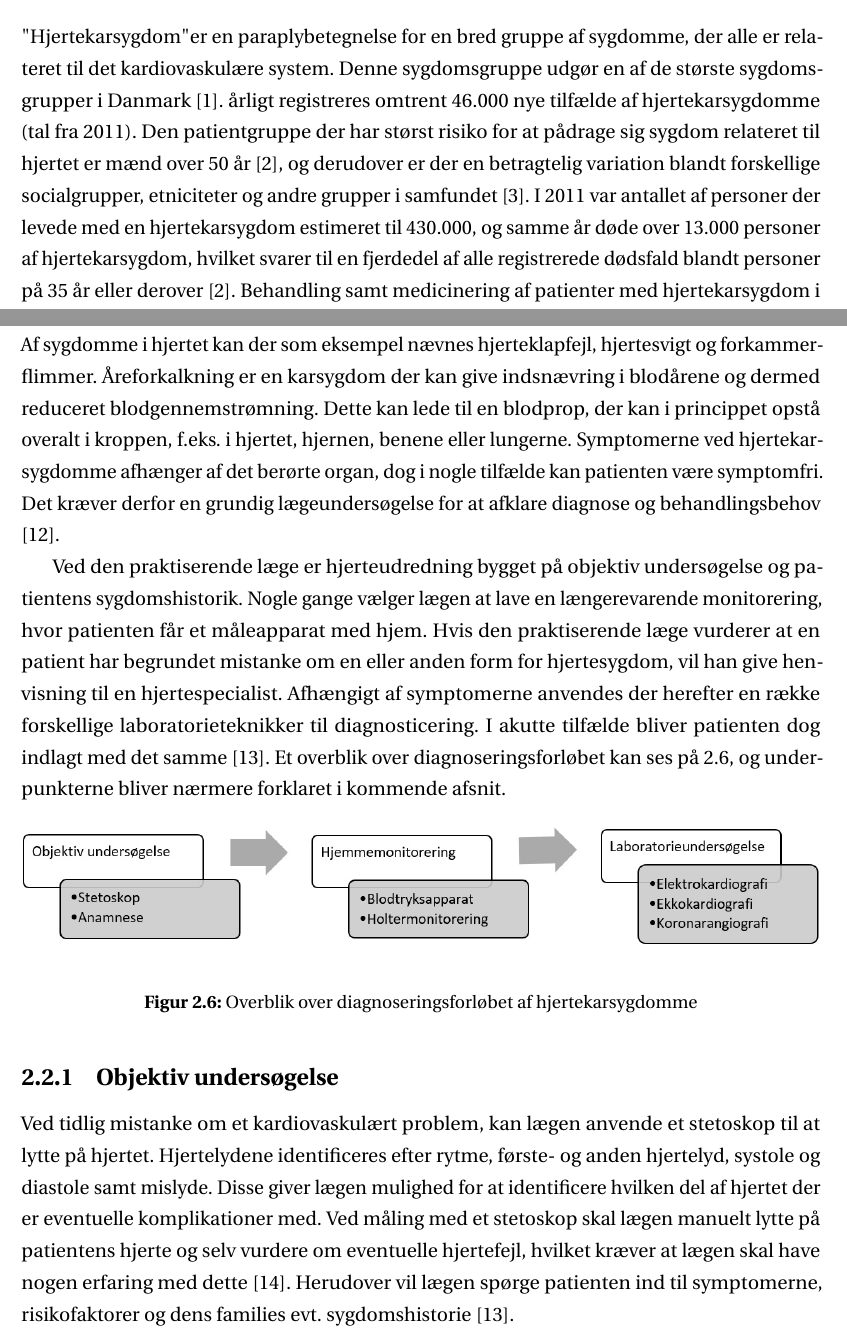
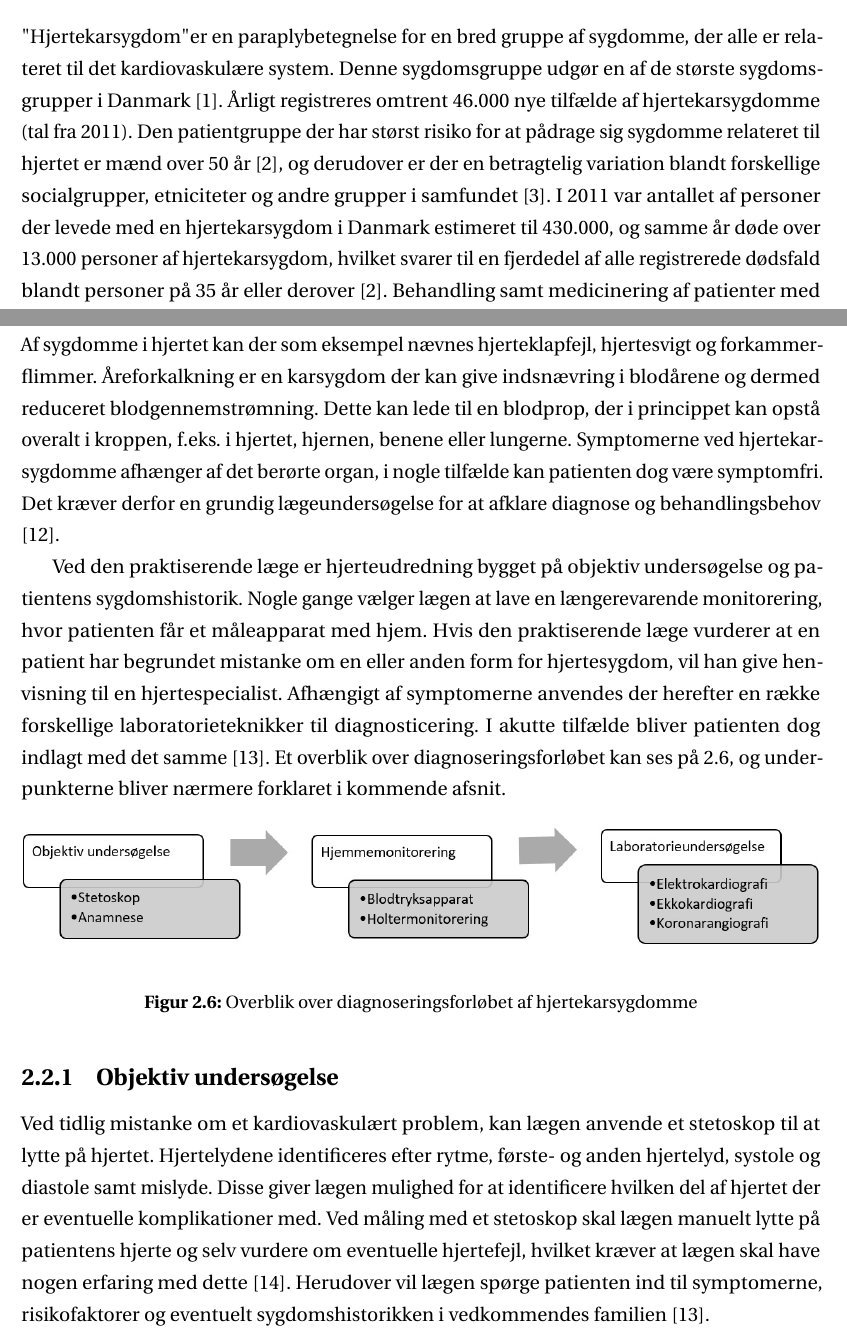
Before and after one commit to xraycat123/16gr4404, a LaTeX document (arbejdsblad/main.tex, which reads arbejdsblad/sections/problemanalyse/Hjerteudredning.tex, arbejdsblad/sections/start/indledning.tex): two parts of pages 4 and 10 of 17, joined at a grey line, cut so that both start at the same text. Compiled offline with pdfLaTeX.

Commit message:
Rolfs gram

```diff
--- a/arbejdsblad/sections/problemanalyse/Hjerteudredning.tex
+++ b/arbejdsblad/sections/problemanalyse/Hjerteudredning.tex
@@ -1,5 +1,5 @@
 \section{Hjerteudredning}
-Hjertekarsygdomme er, som navnet antyder, sygdomme der optræder i hjerte og/eller blodkar. Af sygdomme i hjertet kan der som eksempel nævnes hjerteklapfejl, hjertesvigt og forkammerflimmer. Åreforkalkning er en karsygdom der kan give indsnævring i blodårene og dermed reduceret blodgennemstrømning. Dette kan lede til en blodprop, der kan i princippet opstå overalt i kroppen, f.eks. i hjertet, hjernen, benene eller lungerne. Symptomerne ved hjertekarsygdomme afhænger af det berørte organ, dog i nogle tilfælde kan patienten være symptomfri. Det kræver derfor en grundig lægeundersøgelse for at afklare diagnose og behandlingsbehov \cite{apoteket}.
+Hjertekarsygdomme er, som navnet antyder, sygdomme der optræder i hjerte og/eller blodkar. Af sygdomme i hjertet kan der som eksempel nævnes hjerteklapfejl, hjertesvigt og forkammerflimmer. Åreforkalkning er en karsygdom der kan give indsnævring i blodårene og dermed reduceret blodgennemstrømning. Dette kan lede til en blodprop, der i princippet kan opstå overalt i kroppen, f.eks. i hjertet, hjernen, benene eller lungerne. Symptomerne ved hjertekarsygdomme afhænger af det berørte organ, i nogle tilfælde kan patienten dog være symptomfri. Det kræver derfor en grundig lægeundersøgelse for at afklare diagnose og behandlingsbehov \cite{apoteket}.
 
 Ved den praktiserende læge er hjerteudredning bygget på objektiv undersøgelse og patientens sygdomshistorik. Nogle gange vælger lægen at lave en længerevarende monitorering, hvor patienten får et måleapparat med hjem. Hvis den praktiserende læge vurderer at en patient har begrundet mistanke om en eller anden form for hjertesygdom, vil han give henvisning til en hjertespecialist. Afhængigt af symptomerne anvendes der herefter en række forskellige laboratorieteknikker til diagnosticering. I akutte tilfælde bliver patienten dog indlagt med det samme \cite{hjerud}. Et overblik over diagnoseringsforløbet kan ses på \ref{fig:forloeb}, og underpunkterne bliver nærmere forklaret i kommende afsnit.
 
@@ -12,7 +12,7 @@ Ved den praktiserende læge er hjerteudredning bygget på objektiv undersøgelse
 \end{figure}
 
 \subsection{Objektiv undersøgelse}
-Ved tidlig mistanke om et kardiovaskulært problem, kan lægen anvende et stetoskop til at lytte på hjertet. Hjertelydene identificeres efter rytme, første- og anden hjertelyd, systole og diastole samt mislyde. Disse giver lægen mulighed for at identificere hvilken del af hjertet der er eventuelle komplikationer med. Ved måling med et stetoskop skal lægen manuelt lytte på patientens hjerte og selv vurdere om eventuelle hjertefejl, hvilket kræver at lægen skal have nogen erfaring med dette \cite{subob}. Herudover vil lægen spørge patienten ind til symptomerne, risikofaktorer og dens families evt. sygdomshistorie \cite{hjerud}.
+Ved tidlig mistanke om et kardiovaskulært problem, kan lægen anvende et stetoskop til at lytte på hjertet. Hjertelydene identificeres efter rytme, første- og anden hjertelyd, systole og diastole samt mislyde. Disse giver lægen mulighed for at identificere hvilken del af hjertet der er eventuelle komplikationer med. Ved måling med et stetoskop skal lægen manuelt lytte på patientens hjerte og selv vurdere om eventuelle hjertefejl, hvilket kræver at lægen skal have nogen erfaring med dette \cite{subob}. Herudover vil lægen spørge patienten ind til symptomerne, risikofaktorer og eventuelt sygdomshistorikken i vedkommendes familien \cite{hjerud}.
 
 \subsection{Laboratorieundersøgelse}
 I laboratoriet undersøger specialisten hjertets elektriske aktivitet (som blev beskrevet i afsnit \ref{Hjertets_elektriske_ledningssystem}) vha. en elektrokardiografi, hvilket giver udtryk for i hvilken grad hjertets evne til at slå er intakt \cite{ekg}. EKG-signalet giver et billede af hjertets evne til at lede elektrisk strøm til hjertemuskulaturen, men dog ikke i hvor effektivt hjertet er til at flytte blodet. Ved at måle EKG kan lægen dermed finde ud af om en eventuelt fejl på hjertet skyldes problemer med den elektriske ledning \cite{ekg}.
--- a/arbejdsblad/sections/start/indledning.tex
+++ b/arbejdsblad/sections/start/indledning.tex
@@ -1,6 +1,6 @@
 \chapter{Indledning} \label{Indledning}
 
-\textquotedbl Hjertekarsygdom\textquotedbl er en paraplybetegnelse for en bred gruppe af sygdomme, der alle er relateret til det kardiovaskulære system. Denne sygdomsgruppe udgør en af de største sygdomsgrupper i Danmark \cite{livet}. årligt registreres omtrent 46.000 nye tilfælde af hjertekarsygdomme (tal fra 2011). Den patientgruppe der har størst risiko for at pådrage sig sygdom relateret til hjertet er mænd over 50 år \cite{2011}, og derudover er der en betragtelig variation blandt forskellige socialgrupper, etniciteter og andre grupper i samfundet \cite{hjerteforening}. I 2011 var antallet af personer der levede med en hjertekarsygdom estimeret til 430.000, og samme år døde over 13.000 personer af hjertekarsygdom, hvilket svarer til en fjerdedel af alle registrerede dødsfald blandt personer på 35 år eller derover \cite{2011}. Behandling samt medicinering af patienter med hjertekarsygdom i Danmark, resulterer årligt i en samlet udgift på ca. 6,8 milliarder (estimat fra 2011) \cite{hjerteforening}.
+\textquotedbl Hjertekarsygdom\textquotedbl er en paraplybetegnelse for en bred gruppe af sygdomme, der alle er relateret til det kardiovaskulære system. Denne sygdomsgruppe udgør en af de største sygdomsgrupper i Danmark \cite{livet}. Årligt registreres omtrent 46.000 nye tilfælde af hjertekarsygdomme (tal fra 2011). Den patientgruppe der har størst risiko for at pådrage sig sygdomme relateret til hjertet er mænd over 50 år \cite{2011}, og derudover er der en betragtelig variation blandt forskellige socialgrupper, etniciteter og andre grupper i samfundet \cite{hjerteforening}. I 2011 var antallet af personer der levede med en hjertekarsygdom i Danmark estimeret til 430.000, og samme år døde over 13.000 personer af hjertekarsygdom, hvilket svarer til en fjerdedel af alle registrerede dødsfald blandt personer på 35 år eller derover \cite{2011}. Behandling samt medicinering af patienter med hjertekarsygdom i Danmark, resulterer årligt i en samlet udgift på ca. 6,8 milliarder (estimat fra 2011) \cite{hjerteforening}.
 
 Der findes forskellige etablerede metoder og tests til at undersøge det kardiovaskulære system. En ny og uetableret metode er seismocardiografi (SCG). SCG-signalet giver information om hjertets mekaniske funktion, ved at måle hjertets vibrationer på brystvæggen. Anvendelsen af SCG kan spores tilbage til to russiske forskningsprojekter der blev udført  i 1961 og 1964. Ideén var at at måle bevægelse forårsaget af hjertet, der minder om en seismografisk registrering af underjordiske vibrationer for at forudsige jordskælv. Op igennem det 20. århundrede er der opstået en stigende interesse for SCG, og i 1991 blev det for første gang anvendt i kliniske studier. Dog var instrumentation i denne tid alt for besværlig, hvorfor SCG blev stort set opgivet af det medicinske samfund. I det sidste årti har der dog været store teknologiske fremskridt, der har gjort måling og analyse af SCG signaler nemmere, og har åbnet for nye muligheder i klinisk anvendelse \cite{onan} \cite{zanetti}.
 
```
Also changed, not shown: arbejdsblad/sections/problemanalyse/hjertet.tex (+3 -3 lines), arbejdsblad/sections/problemanalyse/Hjerteudredning.tex (4 more changed lines).
